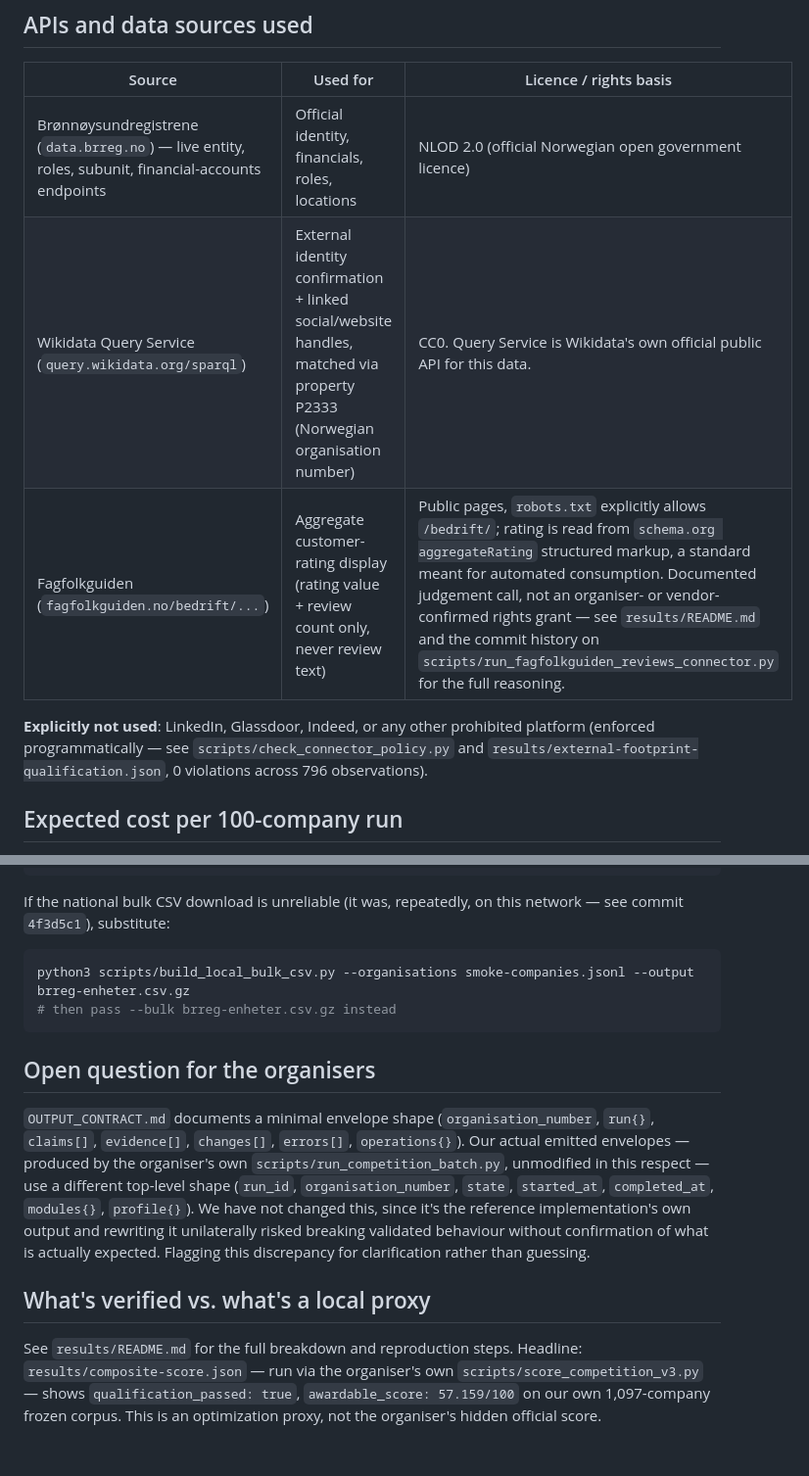
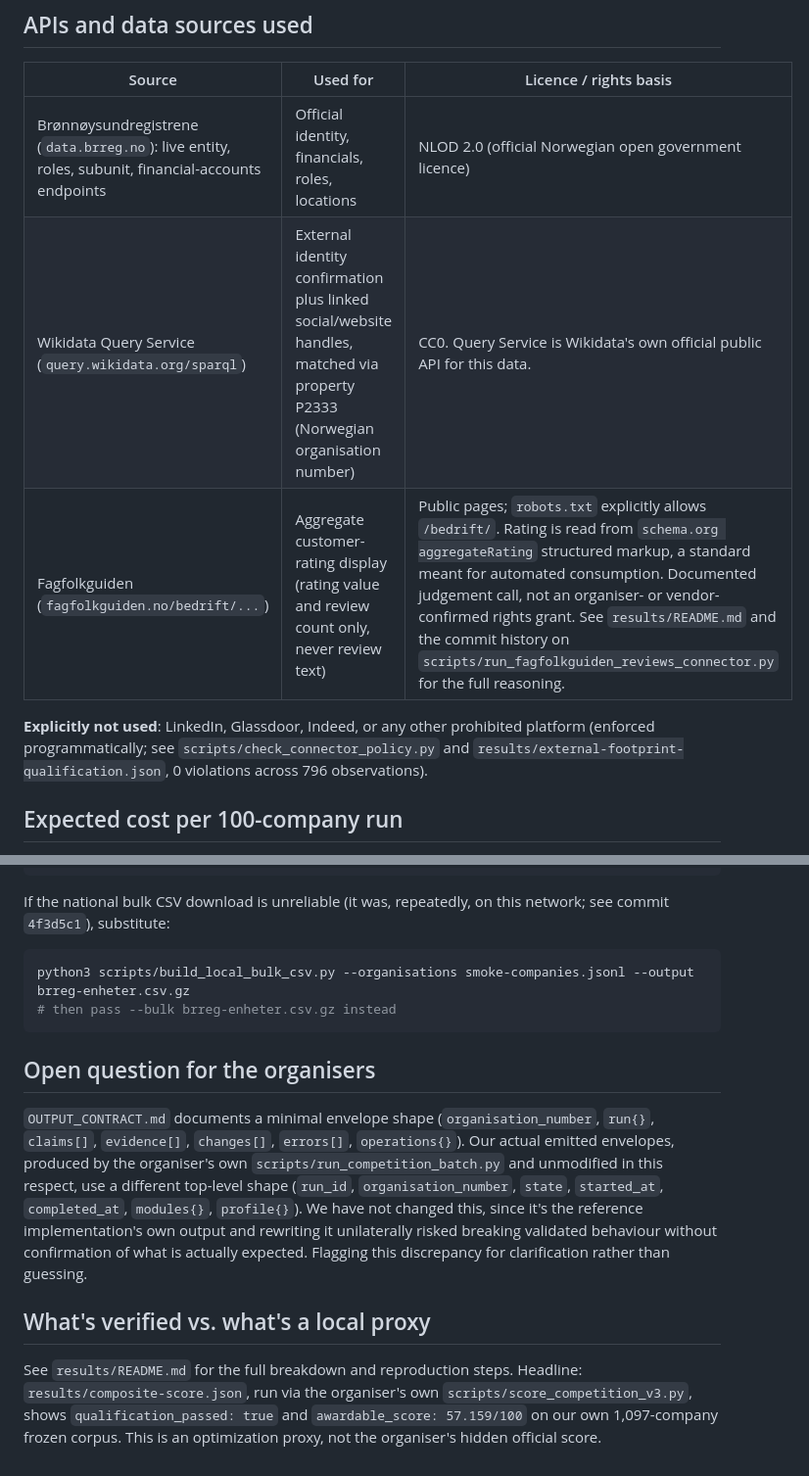
Before and after one commit to divya683/signalpost-agent, a Markdown page: SUBMISSION.md, 2 parts joined by grey strips. Shown at 98% size. GitHub-like rendering.

Commit message:
Remove em-dashes from project documentation
Replaced em-dash usage in README.md, SUBMISSION.md, and results/README.md
with plain punctuation (commas, periods, parentheses, semicolons). These
were the only files with prose I authored that used them; the starter
kit's own original files (build_prototype.py, the two LinkedIn connector
scripts) use em-dashes in the organiser's own writing and were left
untouched, since that's not something this project introduced.

````diff
--- a/SUBMISSION.md
+++ b/SUBMISSION.md
@@ -15,12 +15,12 @@ to their source; no generative synthesis step exists yet.
 
 | Source | Used for | Licence / rights basis |
 |---|---|---|
-| Brønnøysundregistrene (`data.brreg.no`) — live entity, roles, subunit, financial-accounts endpoints | Official identity, financials, roles, locations | NLOD 2.0 (official Norwegian open government licence) |
-| Wikidata Query Service (`query.wikidata.org/sparql`) | External identity confirmation + linked social/website handles, matched via property P2333 (Norwegian organisation number) | CC0. Query Service is Wikidata's own official public API for this data. |
-| Fagfolkguiden (`fagfolkguiden.no/bedrift/...`) | Aggregate customer-rating display (rating value + review count only, never review text) | Public pages, `robots.txt` explicitly allows `/bedrift/`; rating is read from `schema.org aggregateRating` structured markup, a standard meant for automated consumption. Documented judgement call, not an organiser- or vendor-confirmed rights grant — see `results/README.md` and the commit history on `scripts/run_fagfolkguiden_reviews_connector.py` for the full reasoning. |
+| Brønnøysundregistrene (`data.brreg.no`): live entity, roles, subunit, financial-accounts endpoints | Official identity, financials, roles, locations | NLOD 2.0 (official Norwegian open government licence) |
+| Wikidata Query Service (`query.wikidata.org/sparql`) | External identity confirmation plus linked social/website handles, matched via property P2333 (Norwegian organisation number) | CC0. Query Service is Wikidata's own official public API for this data. |
+| Fagfolkguiden (`fagfolkguiden.no/bedrift/...`) | Aggregate customer-rating display (rating value and review count only, never review text) | Public pages; `robots.txt` explicitly allows `/bedrift/`. Rating is read from `schema.org aggregateRating` structured markup, a standard meant for automated consumption. Documented judgement call, not an organiser- or vendor-confirmed rights grant. See `results/README.md` and the commit history on `scripts/run_fagfolkguiden_reviews_connector.py` for the full reasoning. |
 
 **Explicitly not used**: LinkedIn, Glassdoor, Indeed, or any other prohibited
-platform (enforced programmatically — see `scripts/check_connector_policy.py`
+platform (enforced programmatically; see `scripts/check_connector_policy.py`
 and `results/external-footprint-qualification.json`, 0 violations across 796
 observations).
 
@@ -45,7 +45,7 @@ uv run python scripts/run_competition_batch.py \
 ```
 
 If the national bulk CSV download is unreliable (it was, repeatedly, on this
-network — see commit `4f3d5c1`), substitute:
+network; see commit `4f3d5c1`), substitute:
 
 ```bash
 python3 scripts/build_local_bulk_csv.py --organisations smoke-companies.jsonl --output brreg-enheter.csv.gz
@@ -56,8 +56,8 @@ python3 scripts/build_local_bulk_csv.py --organisations smoke-companies.jsonl --
 
 `OUTPUT_CONTRACT.md` documents a minimal envelope shape (`organisation_number`,
 `run{}`, `claims[]`, `evidence[]`, `changes[]`, `errors[]`, `operations{}`).
-Our actual emitted envelopes — produced by the organiser's own
-`scripts/run_competition_batch.py`, unmodified in this respect — use a
+Our actual emitted envelopes, produced by the organiser's own
+`scripts/run_competition_batch.py` and unmodified in this respect, use a
 different top-level shape (`run_id`, `organisation_number`, `state`,
 `started_at`, `completed_at`, `modules{}`, `profile{}`). We have not changed
 this, since it's the reference implementation's own output and rewriting it
@@ -68,7 +68,7 @@ guessing.
 ## What's verified vs. what's a local proxy
 
 See `results/README.md` for the full breakdown and reproduction steps.
-Headline: `results/composite-score.json` — run via the organiser's own
-`scripts/score_competition_v3.py` — shows `qualification_passed: true`,
+Headline: `results/composite-score.json`, run via the organiser's own
+`scripts/score_competition_v3.py`, shows `qualification_passed: true` and
 `awardable_score: 57.159/100` on our own 1,097-company frozen corpus. This is
 an optimization proxy, not the organiser's hidden official score.
````
Also changed, not shown: README.md (+1 -1 lines), results/README.md (+2 -2 lines).
